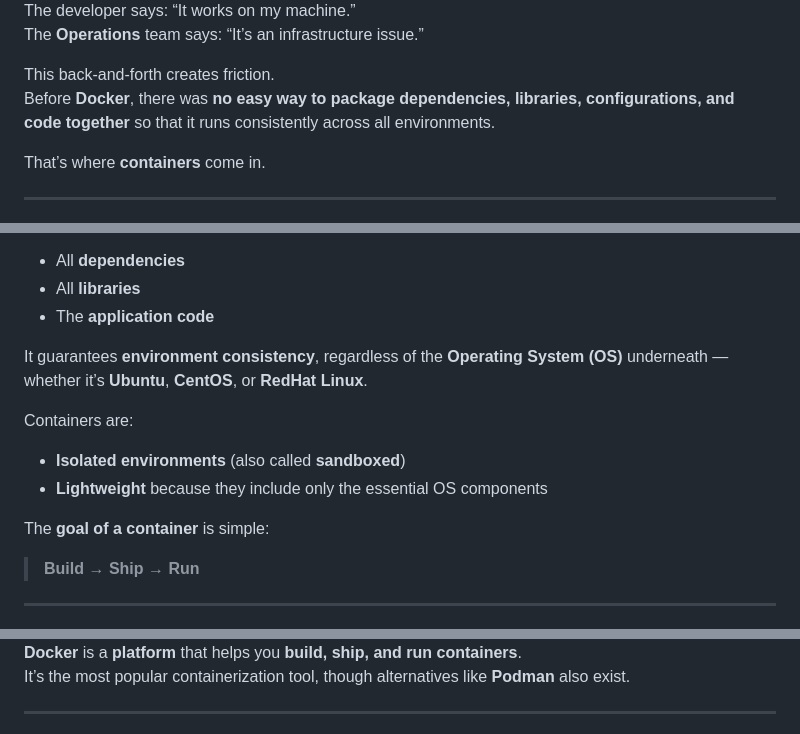
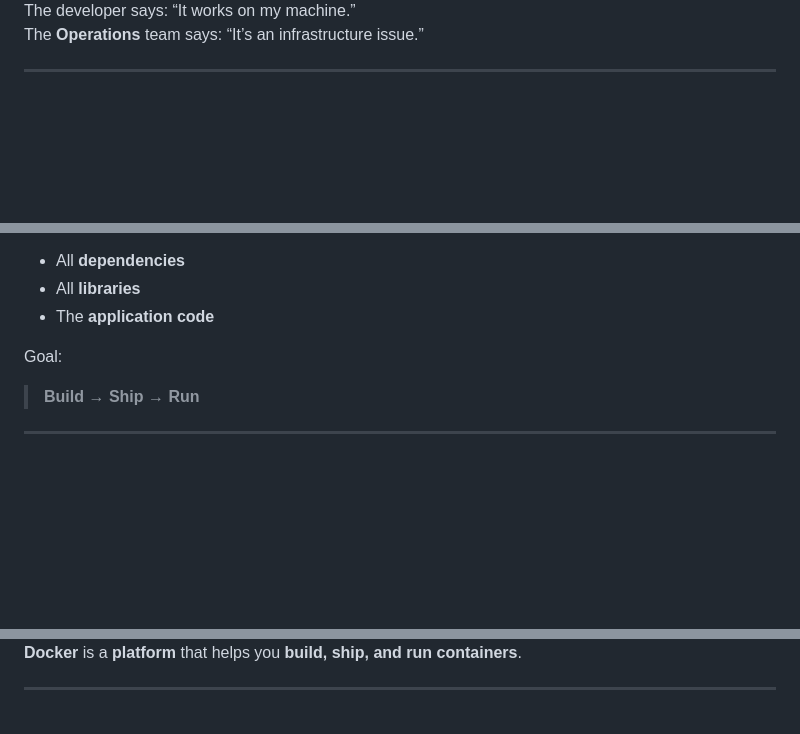
Before and after one commit to gauravhalnawar1011/Kubernetes_Devops, a Markdown page: Day-01/README.md, 3 parts joined by grey strips. Rendered like a GitHub page; blank space fills up the shorter version.

```diff
--- a/Day-01/README.md
+++ b/Day-01/README.md
@@ -31,10 +21,5 @@ This happens due to:
 The developer says: “It works on my machine.”
 The **Operations** team says: “It’s an infrastructure issue.”
 
-This back-and-forth creates friction.
-Before **Docker**, there was **no easy way to package dependencies, libraries, configurations, and code together** so that it runs consistently across all environments.
-
-That’s where **containers** come in.
-
 ---
 
@@ -62,13 +41,7 @@ A **container** bundles:
 - All **libraries**
 - The **application code**
 
-It guarantees **environment consistency**, regardless of the **Operating System (OS)** underneath — whether it’s **Ubuntu**, **CentOS**, or **RedHat Linux**.
-
-Containers are:
-- **Isolated environments** (also called **sandboxed**)
-- **Lightweight** because they include only the essential OS components
-
-The **goal of a container** is simple:
+Goal:
 > **Build → Ship → Run**
 
 ---
@@ -79,6 +51,5 @@ The **goal of a container** is simple:
 
 **Docker** is a **platform** that helps you **build, ship, and run containers**.
-It’s the most popular containerization tool, though alternatives like **Podman** also exist.
 
 ---
 
```
Also changed, not shown: other parts of Day-01/README.md (+30 -77 lines).
